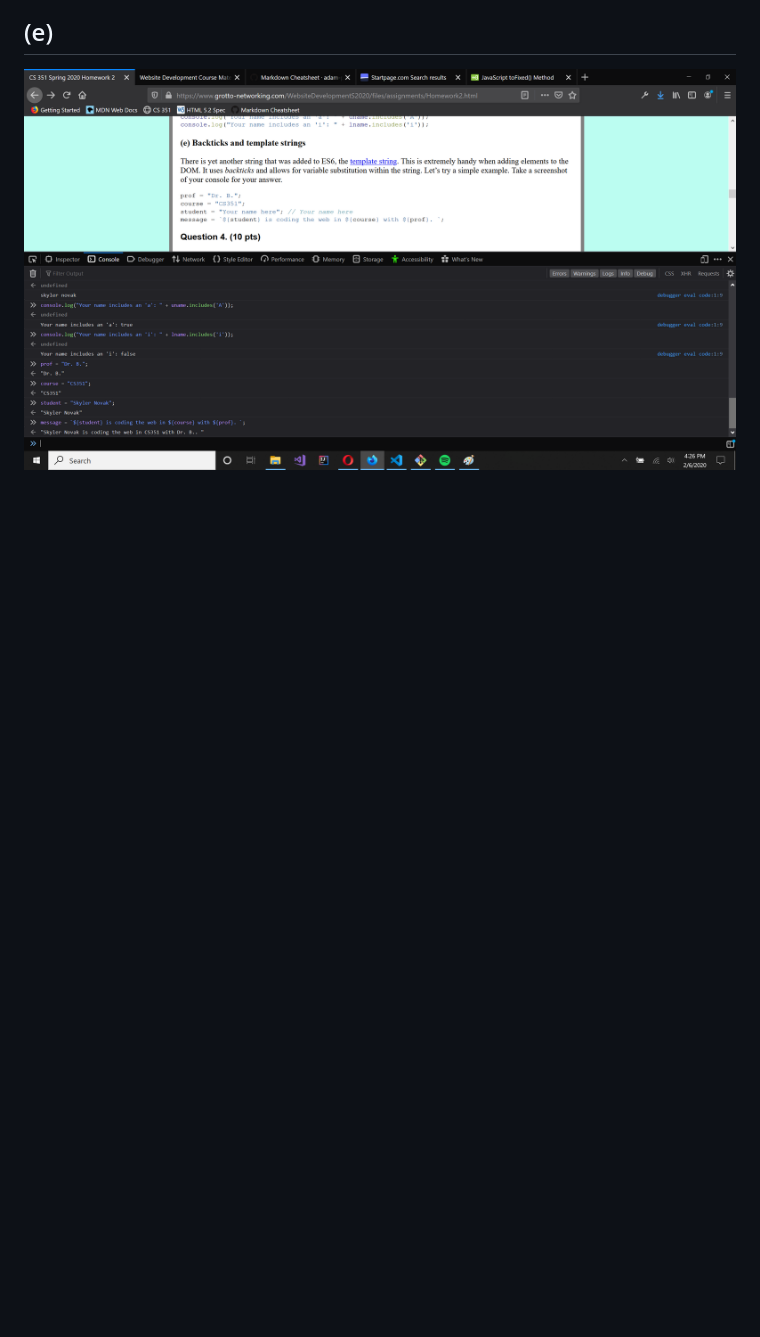
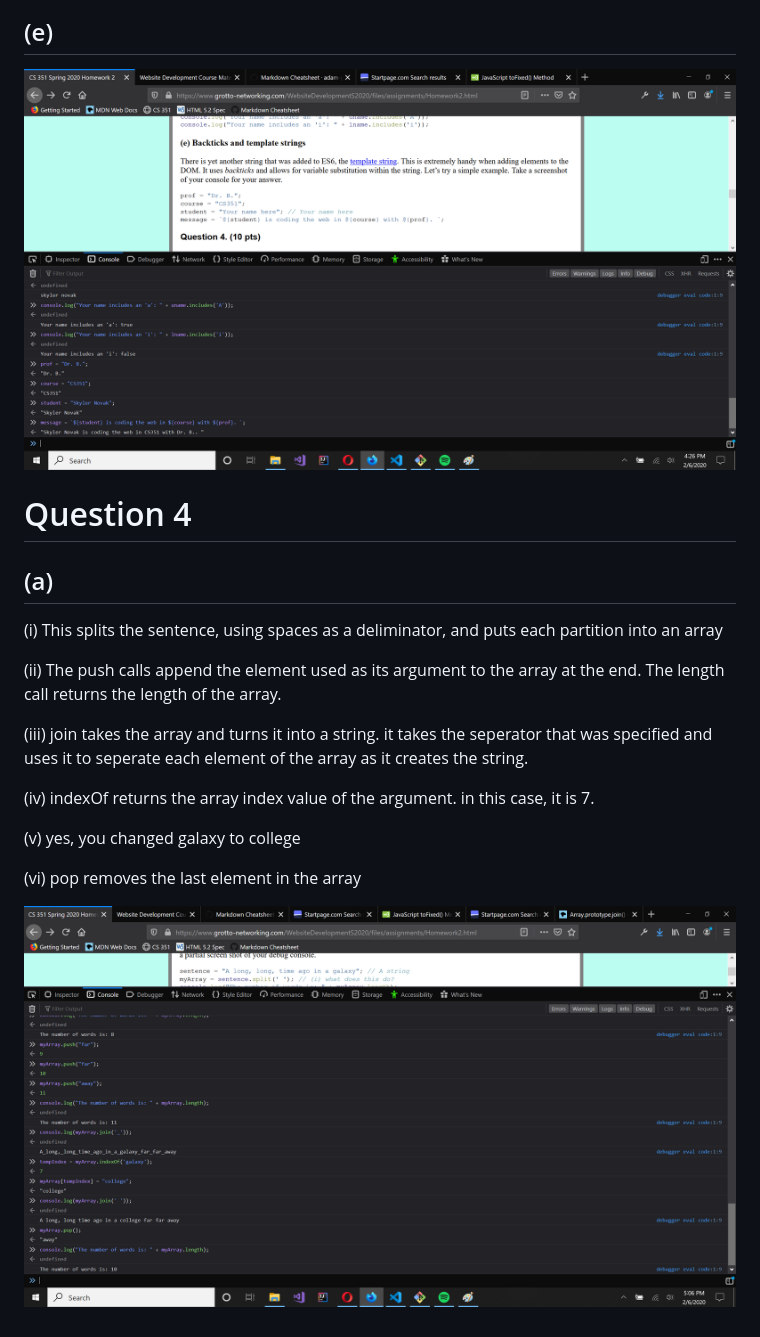
Before and after one commit to skylernovak/CS-351-Web-Dev, a Markdown page: README.md, the part around the change. Rendered like a GitHub page; pictures changed too: clubProject/Images/hw2-7.png (added); blank space fills up the shorter version.

Commit message:
Q4a

```diff
--- a/README.md
+++ b/README.md
@@ -252,3 +252,22 @@ The header element should be located inside the body element, but should preceed
 ## (e)
 
 ![directory screenshot](clubProject/Images/hw2-6.png)
+
+# Question 4
+
+## (a)
+
+(i) This splits the sentence, using spaces as a deliminator, and puts each partition into an array
+
+(ii) The push calls append the element used as its argument to the array at the end. The length call returns the length of the array.
+
+(iii) join takes the array and turns it into a string. it takes the
+seperator that was specified and uses it to seperate each element of the array as it creates the string.
+
+(iv) indexOf returns the array index value of the argument. in this case, it is 7.
+
+(v) yes, you changed galaxy to college
+
+(vi) pop removes the last element in the array
+
+![directory screenshot](clubProject/Images/hw2-7.png)
```
